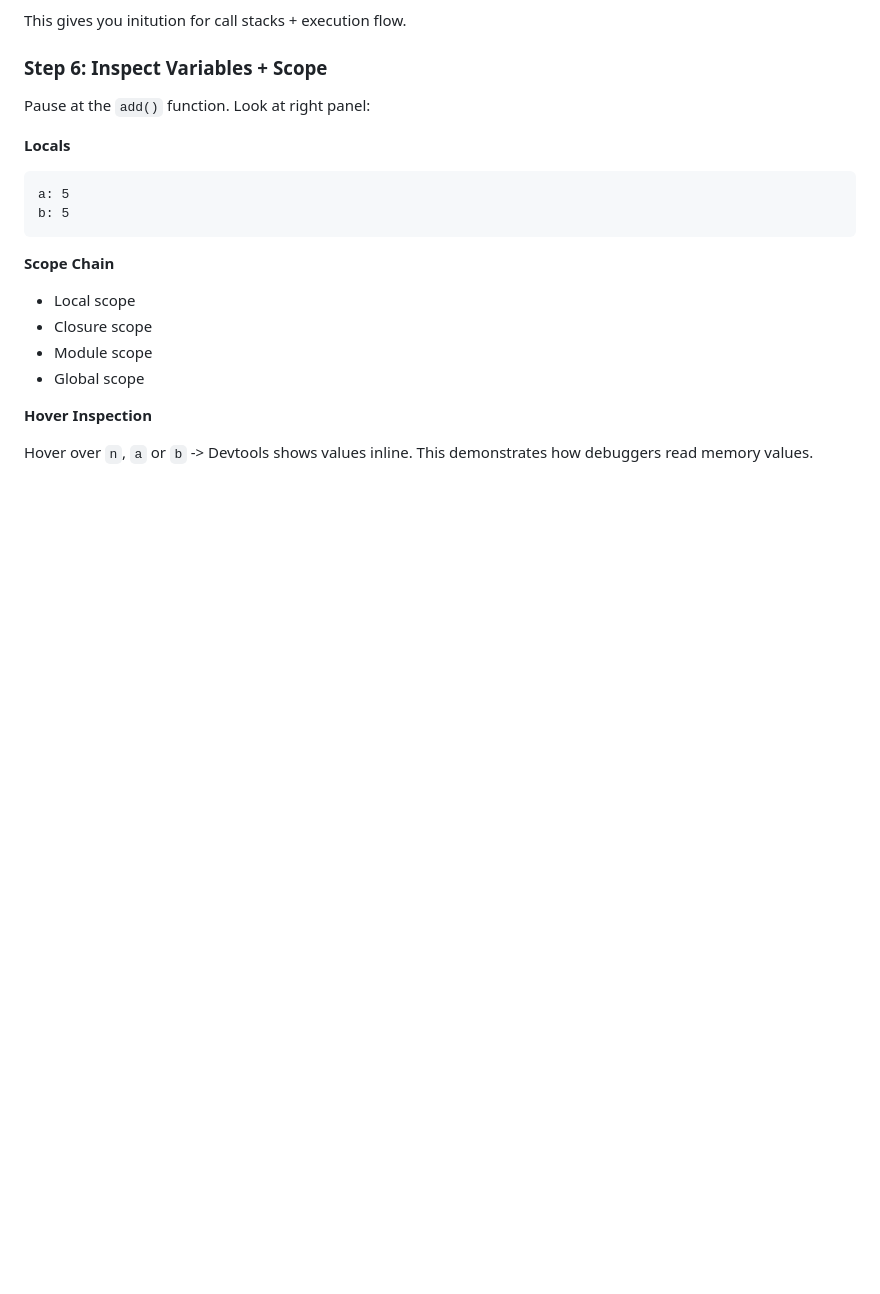
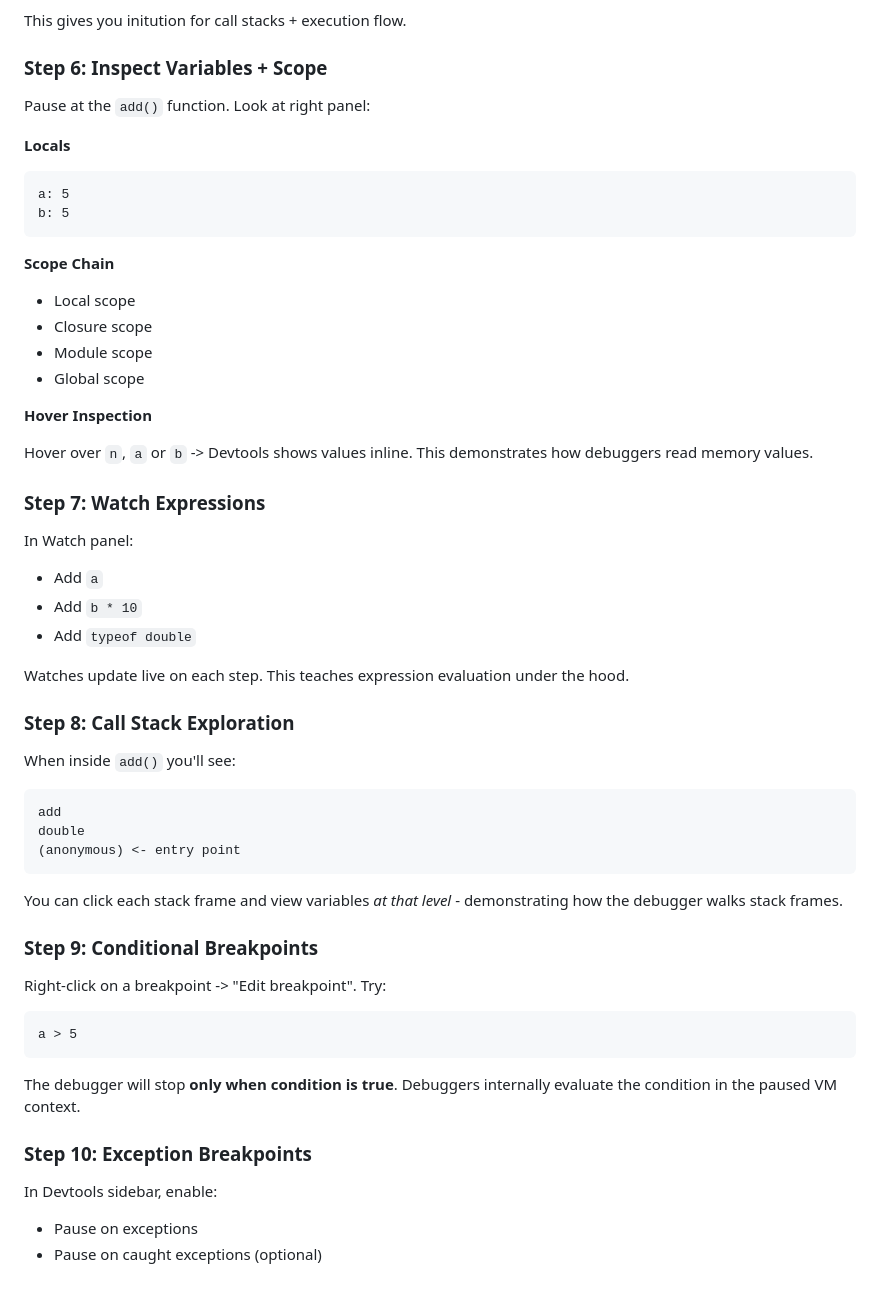
Before and after one commit to M-krishna/playground-scripts, a Markdown page: javascript-and-typescript-playground/debuggers/notes.md, the part around the change. GitHub-like rendering; blank space fills up the shorter version.

Commit message:
experimented with different stuffs in debugger GUI

````diff
--- a/javascript-and-typescript-playground/debuggers/notes.md
+++ b/javascript-and-typescript-playground/debuggers/notes.md
@@ -561,3 +561,32 @@ b: 5
 **Hover Inspection**
 
 Hover over `n`, `a` or `b` -> Devtools shows values inline. This demonstrates how debuggers read memory values.
+
+### Step 7: Watch Expressions
+In Watch panel:
+* Add `a`
+* Add `b * 10`
+* Add `typeof double`
+
+Watches update live on each step. This teaches expression evaluation under the hood.
+
+### Step 8: Call Stack Exploration
+When inside `add()` you'll see:
+```
+add
+double
+(anonymous) <- entry point
+```
+You can click each stack frame and view variables *at that level* - demonstrating how the debugger walks stack frames.
+
+### Step 9: Conditional Breakpoints
+Right-click on a breakpoint -> "Edit breakpoint". Try:
+```
+a > 5
+```
+The debugger will stop **only when condition is true**. Debuggers internally evaluate the condition in the paused VM context.
+
+### Step 10: Exception Breakpoints
+In Devtools sidebar, enable:
+* Pause on exceptions
+* Pause on caught exceptions (optional)
````
